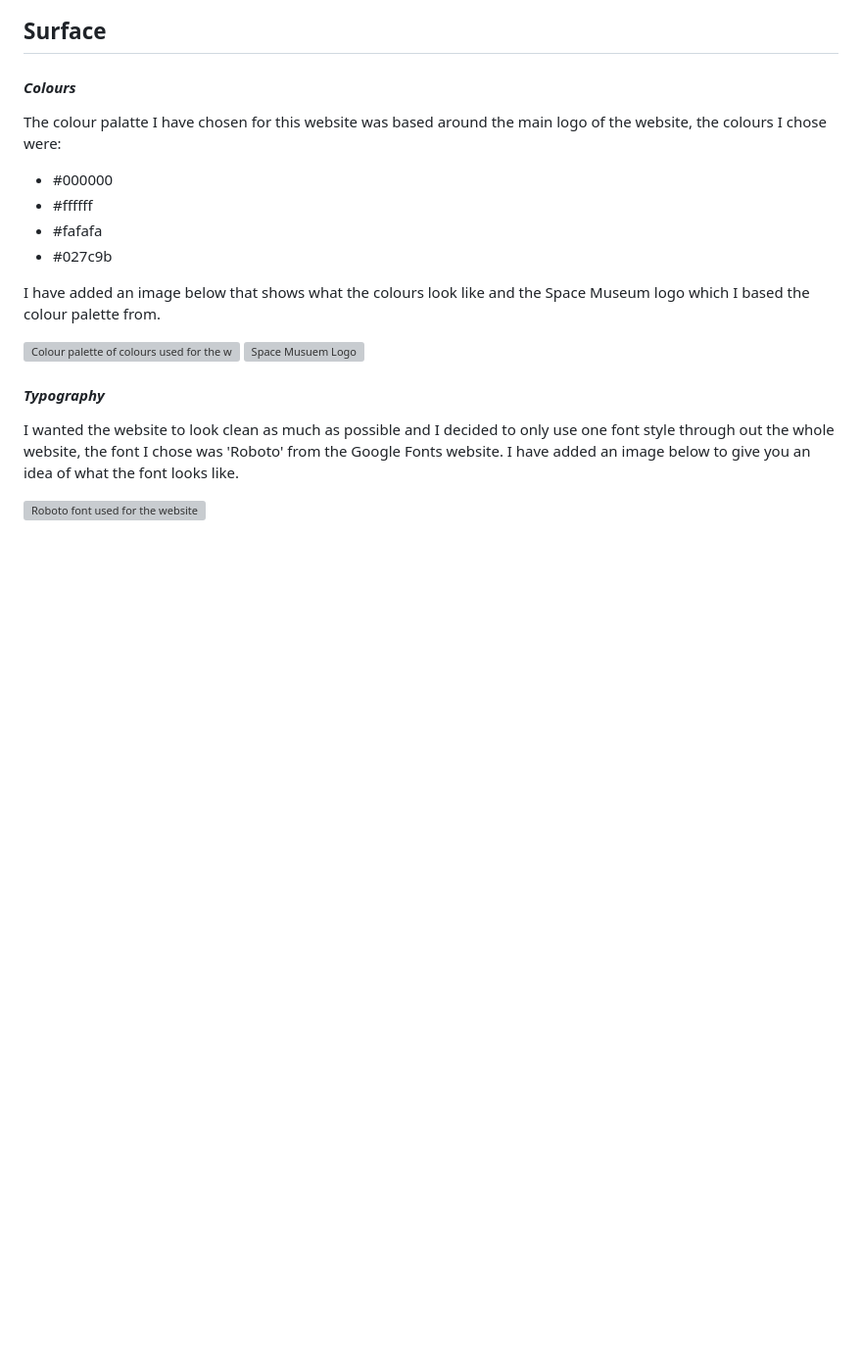
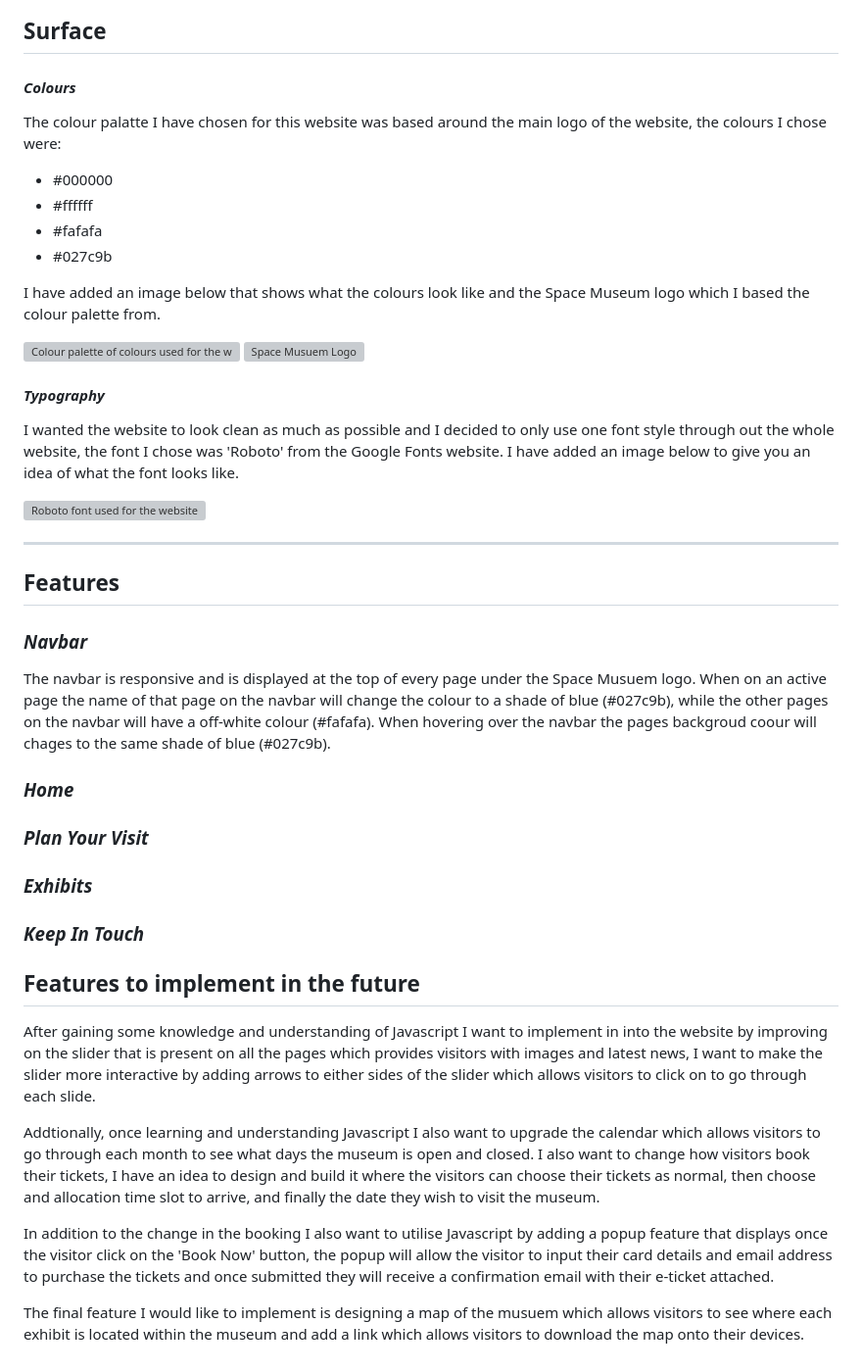
Before and after one commit to sophiedeakin/Our-Universe, a Markdown page: README.md, the part around the change. Shown: that part at 98% size. Drawn GitHub-style; blank space fills up the shorter version; grey boxes are pictures that could not be loaded.

```diff
--- a/README.md
+++ b/README.md
@@ -137,3 +137,29 @@ I have added an image below that shows what the colours look like and the Space
 I wanted the website to look clean as much as possible and I decided to only use one font style through out the whole website, the font I chose was 'Roboto' from the Google Fonts website. I have added an image below to give you an idea of what the font looks like.
 
 ![Roboto font used for the website](https://github.com/sophiedeakin/Space-Museum/blob/main/assets/Typography.png)
+
+---
+
+## Features
+
+### *Navbar*
+
+The navbar is responsive and is displayed at the top of every page under the Space Musuem logo. When on an active page the name of that page on the navbar will change the colour to a shade of blue (#027c9b), while the other pages on the navbar will have a off-white colour (#fafafa). When hovering over the navbar the pages backgroud coour will chages to the same shade of blue (#027c9b).
+
+### *Home*
+
+### *Plan Your Visit*
+
+### *Exhibits*
+
+### *Keep In Touch*
+
+## Features to implement in the future
+
+After gaining some knowledge and understanding of Javascript I want to implement in into the website by improving on the slider that is present on all the pages which provides visitors with images and latest news, I want to make the slider more interactive by adding arrows to either sides of the slider which allows visitors to click on to go through each slide.
+
+Addtionally, once learning and understanding Javascript I also want to upgrade the calendar which allows visitors to go through each month to see what days the museum is open and closed. I also want to change how visitors book their tickets, I have an idea to design and build it where the visitors can choose their tickets as normal, then choose and allocation time slot to arrive, and finally the date they wish to visit the museum.
+
+In addition to the change in the booking I also want to utilise Javascript by adding a popup feature that displays once the visitor click on the 'Book Now' button, the popup will allow the visitor to input their card details and email address to purchase the tickets and once submitted they will receive a confirmation email with their e-ticket attached.
+
+The final feature I would like to implement is designing a map of the musuem which allows visitors to see where each exhibit is located within the museum and add a link which allows visitors to download the map onto their devices.
```
